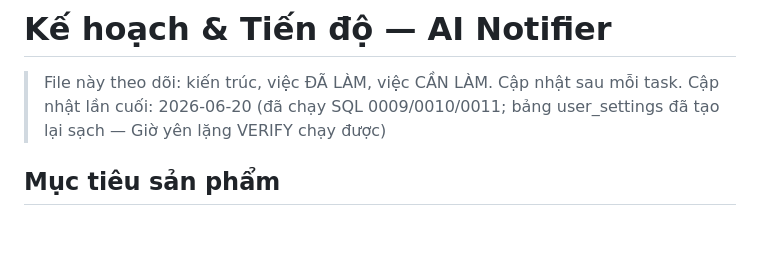
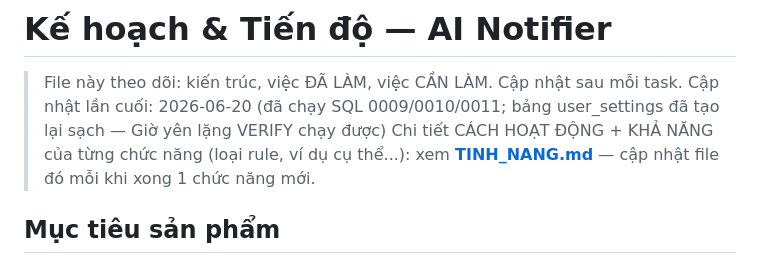
Before and after one commit to hiep1607/ai-notifier, a Markdown page: KE_HOACH.md, the part around the change. GitHub-like rendering; blank space fills up the shorter version.

```diff
--- a/KE_HOACH.md
+++ b/KE_HOACH.md
@@ -2,6 +2,7 @@
 
 > File này theo dõi: kiến trúc, việc ĐÃ LÀM, việc CẦN LÀM. Cập nhật sau mỗi task.
 > Cập nhật lần cuối: 2026-06-20 (đã chạy SQL 0009/0010/0011; bảng user_settings đã tạo lại sạch — Giờ yên lặng VERIFY chạy được)
+> Chi tiết CÁCH HOẠT ĐỘNG + KHẢ NĂNG của từng chức năng (loại rule, ví dụ cụ thể...): xem **[TINH_NANG.md](TINH_NANG.md)** — cập nhật file đó mỗi khi xong 1 chức năng mới.
 
 ## Mục tiêu sản phẩm
 Người dùng mô tả bằng ngôn ngữ tự nhiên → AI tạo **rule** → hệ thống **tự quét tin thật nhiều nguồn 24/7** → gửi **thông báo** đúng chủ đề/điều kiện, kèm link bài gốc.
```
Also changed, not shown: TINH_NANG.md (added, +215 -0 lines).
